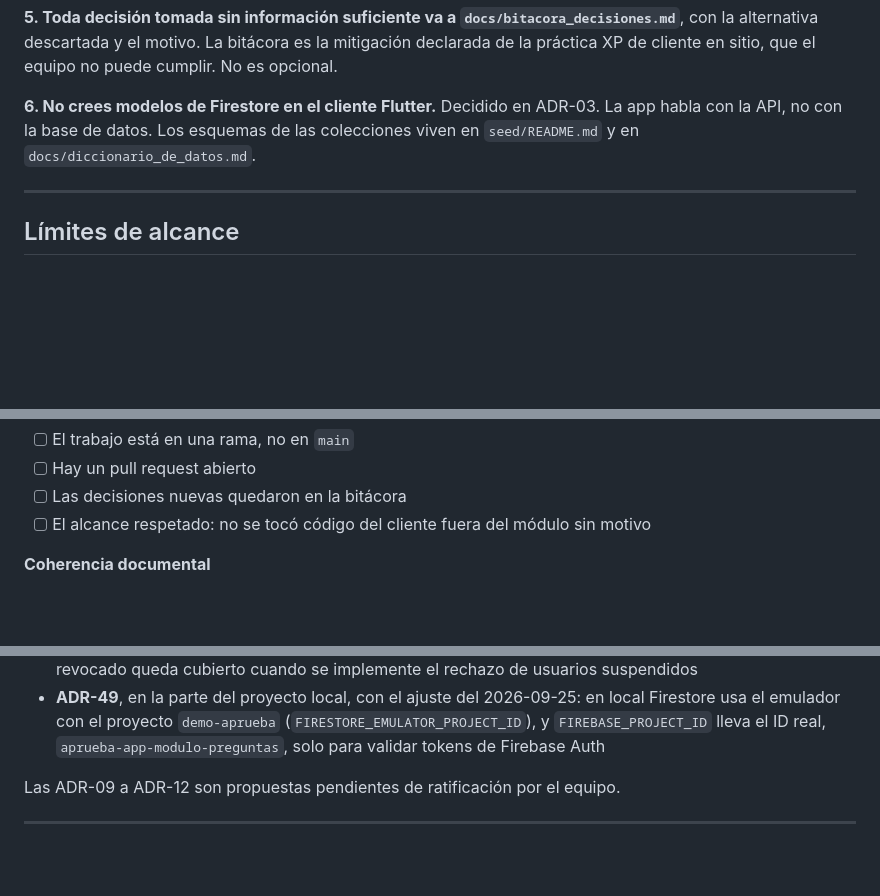
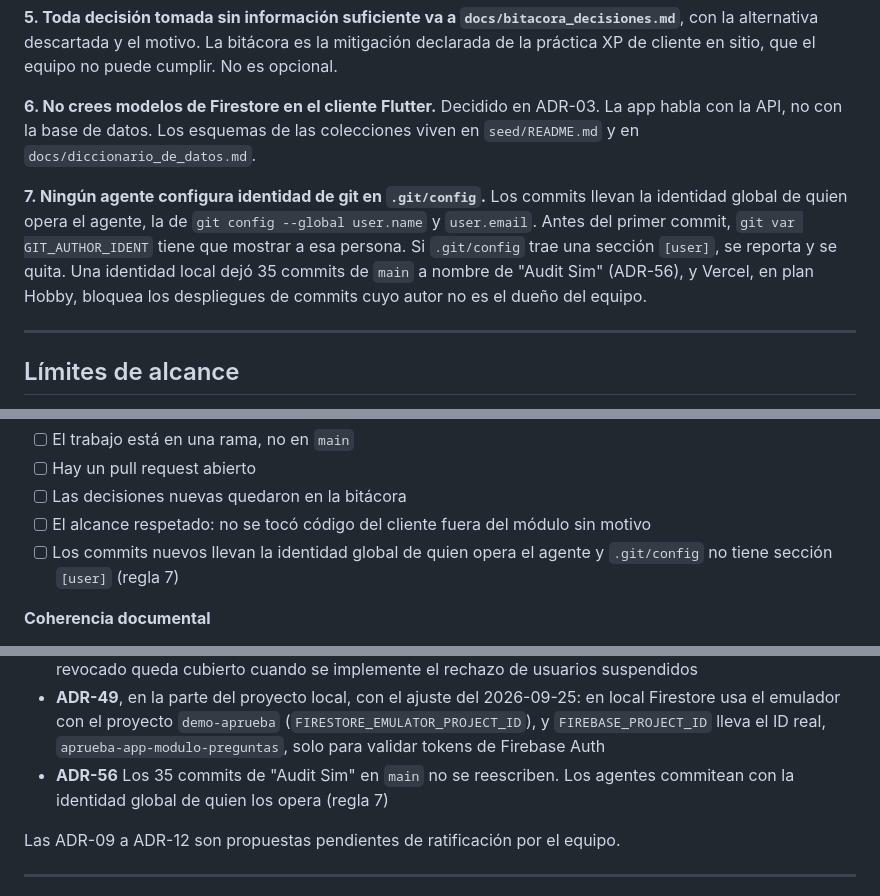
Before and after one commit to Jere4k1080/aprueba_app_modulo_preguntas, a Markdown page: CLAUDE.md, 3 parts joined by grey strips. Rendered like a GitHub page; blank space fills up the shorter version.

Commit message:
docs(claude): prohibir que los agentes configuren identidad de git local
Regla 7: los commits llevan la identidad global de quien opera el agente y
.git/config no tiene sección [user]. Se agrega al checklist de proceso y a
las decisiones tomadas (ADR-56).

Co-Authored-By: Claude Opus 5.5 <noreply@anthropic.com>

```diff
--- a/CLAUDE.md
+++ b/CLAUDE.md
@@ -84,6 +84,9 @@ Ni en `pubspec.yaml` ni en `backend/requirements.txt` o `backend/requirements-de
 **6. No crees modelos de Firestore en el cliente Flutter.**
 Decidido en ADR-03. La app habla con la API, no con la base de datos. Los esquemas de las colecciones viven en `seed/README.md` y en `docs/diccionario_de_datos.md`.
 
+**7. Ningún agente configura identidad de git en `.git/config`.**
+Los commits llevan la identidad global de quien opera el agente, la de `git config --global user.name` y `user.email`. Antes del primer commit, `git var GIT_AUTHOR_IDENT` tiene que mostrar a esa persona. Si `.git/config` trae una sección `[user]`, se reporta y se quita. Una identidad local dejó 35 commits de `main` a nombre de "Audit Sim" (ADR-56), y Vercel, en plan Hobby, bloquea los despliegues de commits cuyo autor no es el dueño del equipo.
+
 ---
 
 ## Límites de alcance
@@ -151,6 +154,7 @@ Cuando revises trabajo hecho por otro agente, recorre esta lista y reporta el re
 - [ ] Hay un pull request abierto
 - [ ] Las decisiones nuevas quedaron en la bitácora
 - [ ] El alcance respetado: no se tocó código del cliente fuera del módulo sin motivo
+- [ ] Los commits nuevos llevan la identidad global de quien opera el agente y `.git/config` no tiene sección `[user]` (regla 7)
 
 **Coherencia documental**
 - [ ] Vocabulario XP, sin residuos de Scrum
@@ -232,6 +236,7 @@ Están en `docs/bitacora_decisiones.md`. No las vuelvas a discutir salvo que enc
 - **ADR-40** Autenticación con Firebase Auth, por decisión de la contraparte. El backend verifica el ID token con `firebase-admin` y no tiene JWT propio ni refresh token. Reemplaza ADR-20 y ADR-38
 - **ADR-43** `verify_id_token` sin revisar revocación. El retraso de hasta una hora en rechazar un token revocado queda cubierto cuando se implemente el rechazo de usuarios suspendidos
 - **ADR-49**, en la parte del proyecto local, con el ajuste del 2026-09-25: en local Firestore usa el emulador con el proyecto `demo-aprueba` (`FIRESTORE_EMULATOR_PROJECT_ID`), y `FIREBASE_PROJECT_ID` lleva el ID real, `aprueba-app-modulo-preguntas`, solo para validar tokens de Firebase Auth
+- **ADR-56** Los 35 commits de "Audit Sim" en `main` no se reescriben. Los agentes commitean con la identidad global de quien los opera (regla 7)
 
 Las ADR-09 a ADR-12 son propuestas pendientes de ratificación por el equipo.
 
```
